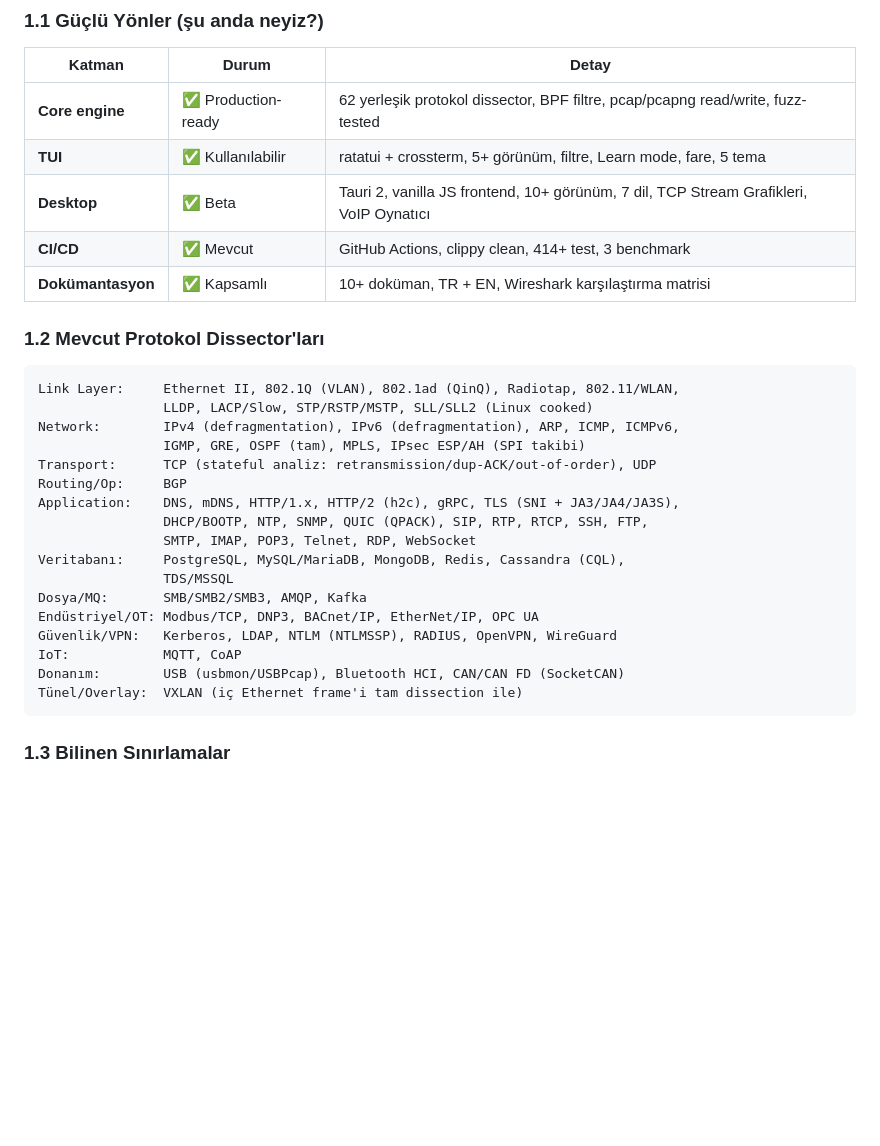
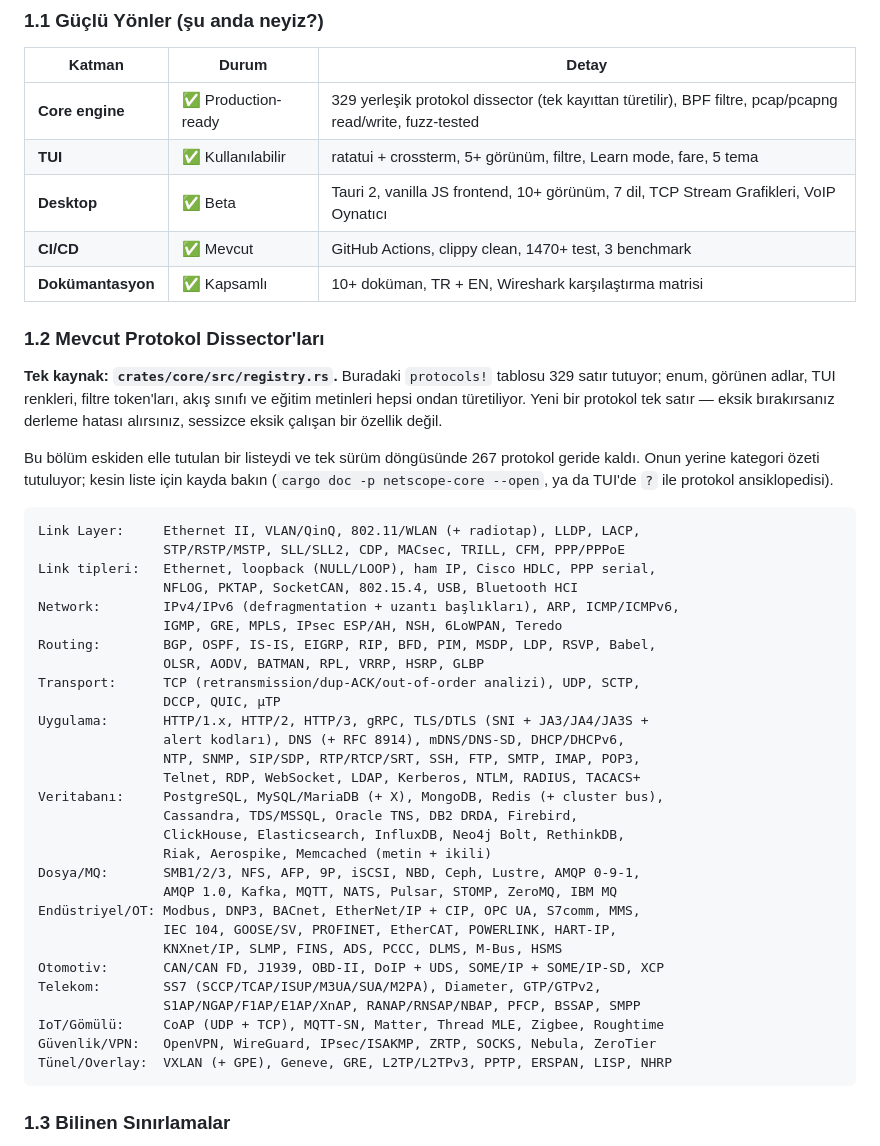
Before and after one commit to azzizefe/netscope, a Markdown page: ROADMAP.md, the part around the change. GitHub-like rendering; blank space fills up the shorter version.

Commit message:
docs(roadmap): stop hand-maintaining the protocol list
The current-state section said 62 dissectors and 414 tests. It is 329 and
1476. The list drifted by 267 protocols in a single release cycle, which
is the argument against keeping it by hand — so it no longer is one.

Section 1.2 now points at `registry.rs` as the source of truth, since
that is what the code actually derives from, and keeps a category summary
for orientation rather than an enumeration that cannot stay correct.

Every protocol named in that summary was checked against the dissectors
directory. One of them — LwM2M — did not exist; I had written it from
memory while listing IoT protocols. Removed. That is exactly the failure
the section is being restructured to prevent, so it seemed worth saying
rather than quietly fixing.

Co-Authored-By: Claude Opus 4.8 <noreply@anthropic.com>

````diff
--- a/ROADMAP.md
+++ b/ROADMAP.md
@@ -27,32 +27,53 @@
 
 | Katman | Durum | Detay |
 |---|---|---|
-| **Core engine** | ✅ Production-ready | 62 yerleşik protokol dissector, BPF filtre, pcap/pcapng read/write, fuzz-tested |
+| **Core engine** | ✅ Production-ready | 329 yerleşik protokol dissector (tek kayıttan türetilir), BPF filtre, pcap/pcapng read/write, fuzz-tested |
 | **TUI** | ✅ Kullanılabilir | ratatui + crossterm, 5+ görünüm, filtre, Learn mode, fare, 5 tema |
 | **Desktop** | ✅ Beta | Tauri 2, vanilla JS frontend, 10+ görünüm, 7 dil, TCP Stream Grafikleri, VoIP Oynatıcı |
-| **CI/CD** | ✅ Mevcut | GitHub Actions, clippy clean, 414+ test, 3 benchmark |
+| **CI/CD** | ✅ Mevcut | GitHub Actions, clippy clean, 1470+ test, 3 benchmark |
 | **Dokümantasyon** | ✅ Kapsamlı | 10+ doküman, TR + EN, Wireshark karşılaştırma matrisi |
 
 ### 1.2 Mevcut Protokol Dissector'ları
 
+**Tek kaynak: `crates/core/src/registry.rs`.** Buradaki `protocols!` tablosu 329
+satır tutuyor; enum, görünen adlar, TUI renkleri, filtre token'ları, akış sınıfı
+ve eğitim metinleri hepsi ondan türetiliyor. Yeni bir protokol tek satır — eksik
+bırakırsanız derleme hatası alırsınız, sessizce eksik çalışan bir özellik değil.
+
+Bu bölüm eskiden elle tutulan bir listeydi ve tek sürüm döngüsünde 267 protokol
+geride kaldı. Onun yerine kategori özeti tutuluyor; kesin liste için kayda bakın
+(`cargo doc -p netscope-core --open`, ya da TUI'de `?` ile protokol ansiklopedisi).
+
 ```
-Link Layer:     Ethernet II, 802.1Q (VLAN), 802.1ad (QinQ), Radiotap, 802.11/WLAN,
-                LLDP, LACP/Slow, STP/RSTP/MSTP, SLL/SLL2 (Linux cooked)
-Network:        IPv4 (defragmentation), IPv6 (defragmentation), ARP, ICMP, ICMPv6,
-                IGMP, GRE, OSPF (tam), MPLS, IPsec ESP/AH (SPI takibi)
-Transport:      TCP (stateful analiz: retransmission/dup-ACK/out-of-order), UDP
-Routing/Op:     BGP
-Application:    DNS, mDNS, HTTP/1.x, HTTP/2 (h2c), gRPC, TLS (SNI + JA3/JA4/JA3S),
-                DHCP/BOOTP, NTP, SNMP, QUIC (QPACK), SIP, RTP, RTCP, SSH, FTP,
-                SMTP, IMAP, POP3, Telnet, RDP, WebSocket
-Veritabanı:     PostgreSQL, MySQL/MariaDB, MongoDB, Redis, Cassandra (CQL),
-                TDS/MSSQL
-Dosya/MQ:       SMB/SMB2/SMB3, AMQP, Kafka
-Endüstriyel/OT: Modbus/TCP, DNP3, BACnet/IP, EtherNet/IP, OPC UA
-Güvenlik/VPN:   Kerberos, LDAP, NTLM (NTLMSSP), RADIUS, OpenVPN, WireGuard
-IoT:            MQTT, CoAP
-Donanım:        USB (usbmon/USBPcap), Bluetooth HCI, CAN/CAN FD (SocketCAN)
-Tünel/Overlay:  VXLAN (iç Ethernet frame'i tam dissection ile)
+Link Layer:     Ethernet II, VLAN/QinQ, 802.11/WLAN (+ radiotap), LLDP, LACP,
+                STP/RSTP/MSTP, SLL/SLL2, CDP, MACsec, TRILL, CFM, PPP/PPPoE
+Link tipleri:   Ethernet, loopback (NULL/LOOP), ham IP, Cisco HDLC, PPP serial,
+                NFLOG, PKTAP, SocketCAN, 802.15.4, USB, Bluetooth HCI
+Network:        IPv4/IPv6 (defragmentation + uzantı başlıkları), ARP, ICMP/ICMPv6,
+                IGMP, GRE, MPLS, IPsec ESP/AH, NSH, 6LoWPAN, Teredo
+Routing:        BGP, OSPF, IS-IS, EIGRP, RIP, BFD, PIM, MSDP, LDP, RSVP, Babel,
+                OLSR, AODV, BATMAN, RPL, VRRP, HSRP, GLBP
+Transport:      TCP (retransmission/dup-ACK/out-of-order analizi), UDP, SCTP,
+                DCCP, QUIC, µTP
+Uygulama:       HTTP/1.x, HTTP/2, HTTP/3, gRPC, TLS/DTLS (SNI + JA3/JA4/JA3S +
+                alert kodları), DNS (+ RFC 8914), mDNS/DNS-SD, DHCP/DHCPv6,
+                NTP, SNMP, SIP/SDP, RTP/RTCP/SRT, SSH, FTP, SMTP, IMAP, POP3,
+                Telnet, RDP, WebSocket, LDAP, Kerberos, NTLM, RADIUS, TACACS+
+Veritabanı:     PostgreSQL, MySQL/MariaDB (+ X), MongoDB, Redis (+ cluster bus),
+                Cassandra, TDS/MSSQL, Oracle TNS, DB2 DRDA, Firebird,
+                ClickHouse, Elasticsearch, InfluxDB, Neo4j Bolt, RethinkDB,
+                Riak, Aerospike, Memcached (metin + ikili)
+Dosya/MQ:       SMB1/2/3, NFS, AFP, 9P, iSCSI, NBD, Ceph, Lustre, AMQP 0-9-1,
+                AMQP 1.0, Kafka, MQTT, NATS, Pulsar, STOMP, ZeroMQ, IBM MQ
+Endüstriyel/OT: Modbus, DNP3, BACnet, EtherNet/IP + CIP, OPC UA, S7comm, MMS,
+                IEC 104, GOOSE/SV, PROFINET, EtherCAT, POWERLINK, HART-IP,
+                KNXnet/IP, SLMP, FINS, ADS, PCCC, DLMS, M-Bus, HSMS
+Otomotiv:       CAN/CAN FD, J1939, OBD-II, DoIP + UDS, SOME/IP + SOME/IP-SD, XCP
+Telekom:        SS7 (SCCP/TCAP/ISUP/M3UA/SUA/M2PA), Diameter, GTP/GTPv2,
+                S1AP/NGAP/F1AP/E1AP/XnAP, RANAP/RNSAP/NBAP, PFCP, BSSAP, SMPP
+IoT/Gömülü:     CoAP (UDP + TCP), MQTT-SN, Matter, Thread MLE, Zigbee, Roughtime
+Güvenlik/VPN:   OpenVPN, WireGuard, IPsec/ISAKMP, ZRTP, SOCKS, Nebula, ZeroTier
+Tünel/Overlay:  VXLAN (+ GPE), Geneve, GRE, L2TP/L2TPv3, PPTP, ERSPAN, LISP, NHRP
 ```
 
 ### 1.3 Bilinen Sınırlamalar
````
